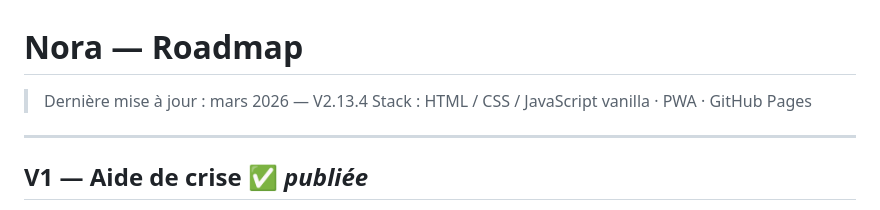
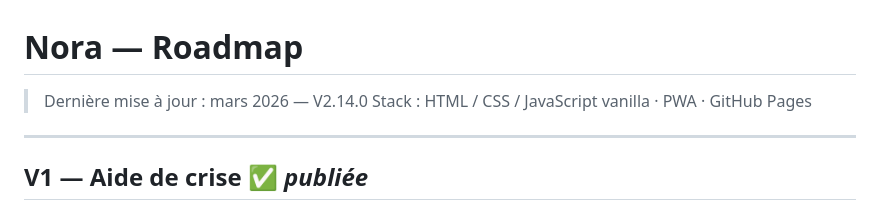
Before and after one commit to Optimiz8/Nora, a Markdown page: ROADMAP.md, the part around the change. Rendered like a GitHub page.

```diff
--- a/ROADMAP.md
+++ b/ROADMAP.md
@@ -1,6 +1,6 @@
 # Nora — Roadmap
 
-> Dernière mise à jour : mars 2026 — V2.13.4
+> Dernière mise à jour : mars 2026 — V2.14.0
 > Stack : HTML / CSS / JavaScript vanilla · PWA · GitHub Pages
 
 ---
```
Also changed, not shown: CHANGELOG.md (+15 -3 lines).
